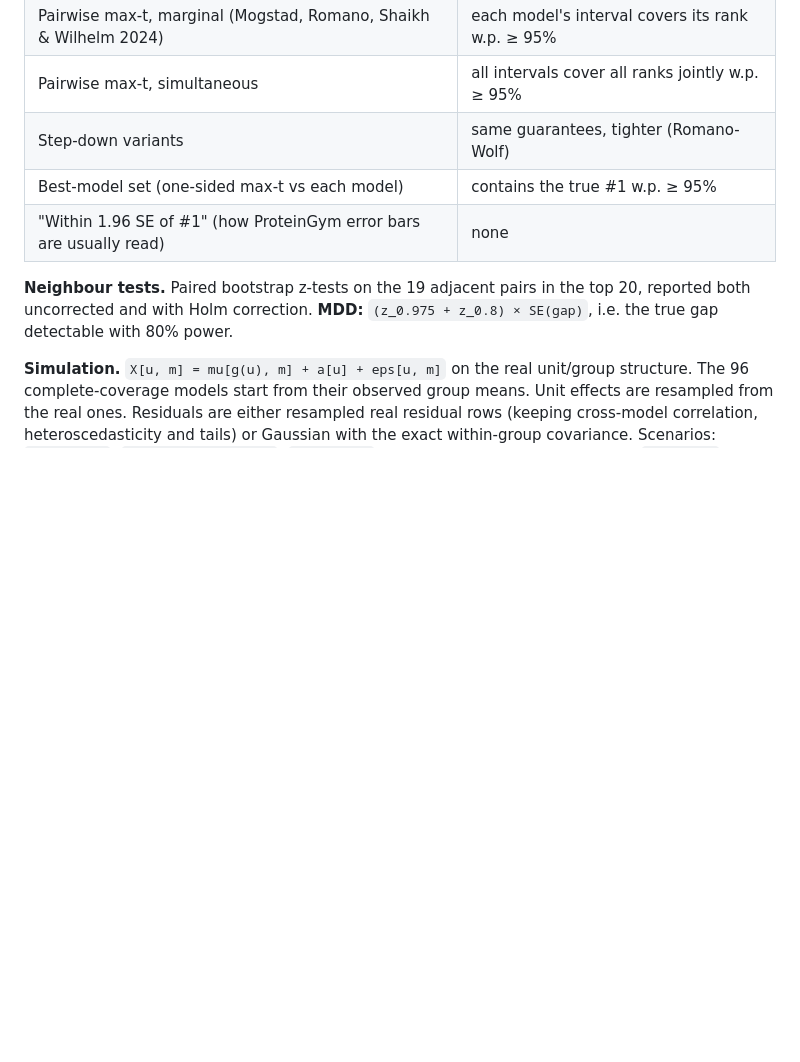
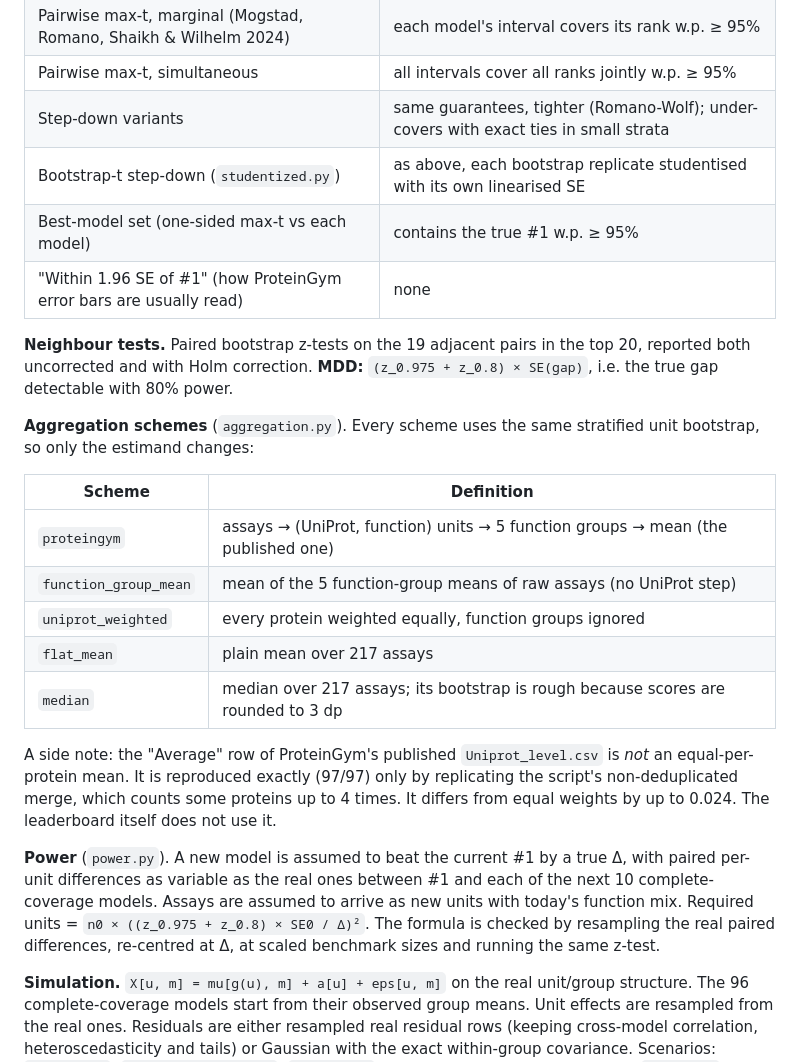
Before and after one commit to Nissan-Dutta/genesis, a Markdown page: README.md, the part around one of its changes. Rendered like a GitHub page; blank space fills up the shorter version.

```diff
--- a/README.md
+++ b/README.md
@@ -71,13 +76,36 @@ bars (10,000 replicates on real data, 1,000 inside the simulation).
 | Bootstrap percentile of ranks | none (known to fail near ties; Hall & Miller 2009) |
 | Pairwise max-t, marginal (Mogstad, Romano, Shaikh & Wilhelm 2024) | each model's interval covers its rank w.p. ≥ 95% |
 | Pairwise max-t, simultaneous | all intervals cover all ranks jointly w.p. ≥ 95% |
-| Step-down variants | same guarantees, tighter (Romano-Wolf) |
+| Step-down variants | same guarantees, tighter (Romano-Wolf); under-covers with exact ties in small strata |
+| Bootstrap-t step-down (`studentized.py`) | as above, each bootstrap replicate studentised with its own linearised SE |
 | Best-model set (one-sided max-t vs each model) | contains the true #1 w.p. ≥ 95% |
 | "Within 1.96 SE of #1" (how ProteinGym error bars are usually read) | none |
 
 **Neighbour tests.** Paired bootstrap z-tests on the 19 adjacent pairs in the top 20, reported
 both uncorrected and with Holm correction. **MDD:** `(z_0.975 + z_0.8) × SE(gap)`, i.e. the true
 gap detectable with 80% power.
+
+**Aggregation schemes** (`aggregation.py`). Every scheme uses the same stratified unit bootstrap,
+so only the estimand changes:
+
+| Scheme | Definition |
+|---|---|
+| `proteingym` | assays → (UniProt, function) units → 5 function groups → mean (the published one) |
+| `function_group_mean` | mean of the 5 function-group means of raw assays (no UniProt step) |
+| `uniprot_weighted` | every protein weighted equally, function groups ignored |
+| `flat_mean` | plain mean over 217 assays |
+| `median` | median over 217 assays; its bootstrap is rough because scores are rounded to 3 dp |
+
+A side note: the "Average" row of ProteinGym's published `Uniprot_level.csv` is *not* an
+equal-per-protein mean. It is reproduced exactly (97/97) only by replicating the script's
+non-deduplicated merge, which counts some proteins up to 4 times. It differs from equal weights
+by up to 0.024. The leaderboard itself does not use it.
+
+**Power** (`power.py`). A new model is assumed to beat the current #1 by a true Δ, with paired
+per-unit differences as variable as the real ones between #1 and each of the next 10
+complete-coverage models. Assays are assumed to arrive as new units with today's function mix.
+Required units = `n0 × ((z_0.975 + z_0.8) × SE0 / Δ)²`. The formula is checked by resampling the
+real paired differences, re-centred at Δ, at scaled benchmark sizes and running the same z-test.
 
 **Simulation.** `X[u, m] = mu[g(u), m] + a[u] + eps[u, m]` on the real unit/group structure. The
 96 complete-coverage models start from their observed group means. Unit effects are resampled
```
Also changed, not shown: other parts of README.md (+34 -7 lines).
